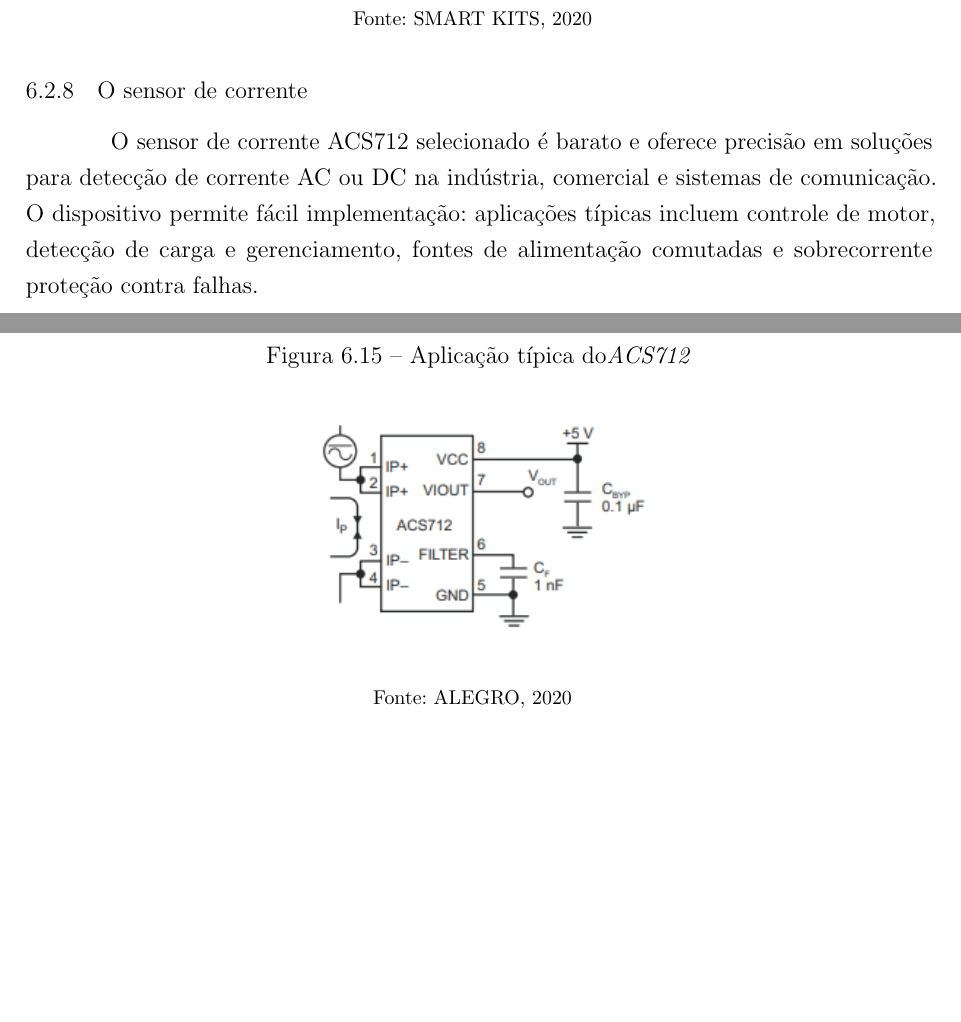
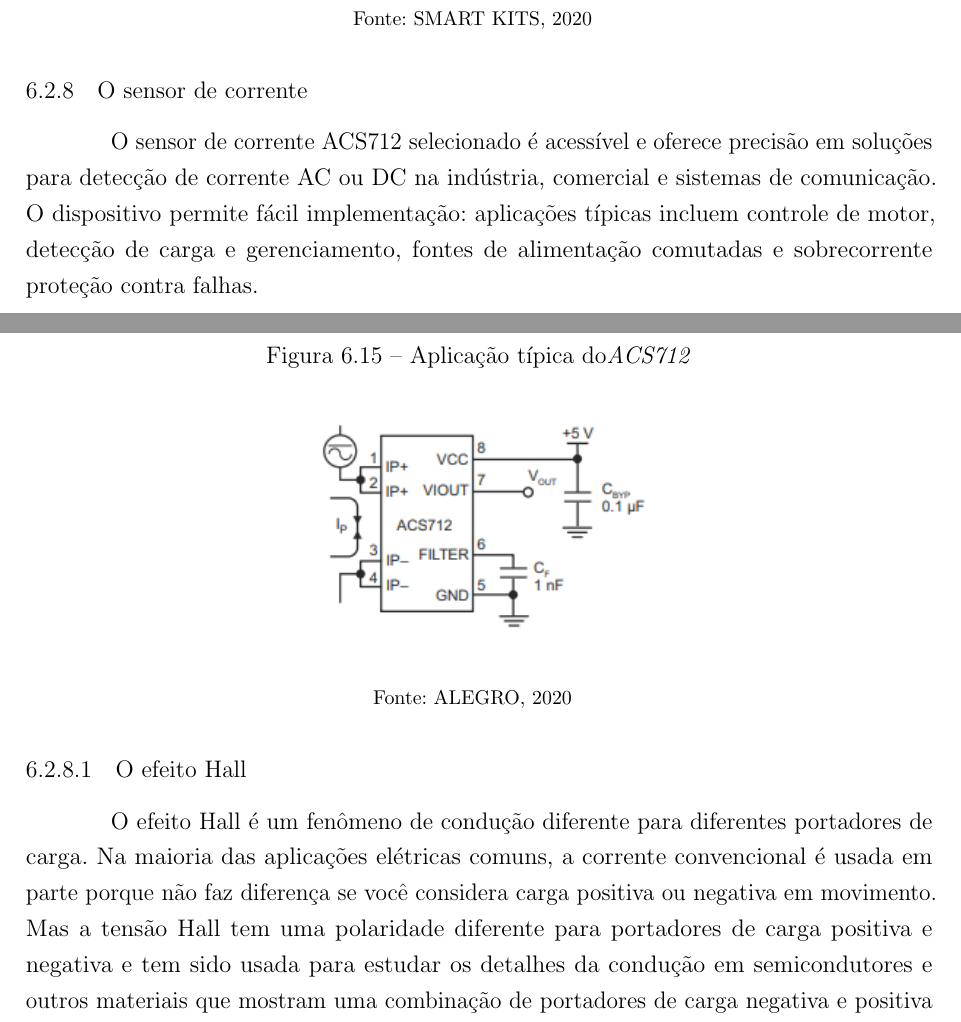
Before and after one commit to raphaelnunes67/TCC, a LaTeX thesis (TCC.tex, which reads textuais/fundamentacao-teorica.tex): two parts of pages 30 and 31 of 52 before the commit and two parts of pages 30 and 31 of 53 after it, joined at a grey line, cut so that both start at the same text, the shorter picture padded with empty space. Compiled offline with pdfLaTeX.

Commit message:
atualizando fundamentacao teorica

```diff
--- a/textuais/fundamentacao-teorica.tex
+++ b/textuais/fundamentacao-teorica.tex
@@ -220,11 +220,8 @@ Para questões de segurança a chave de nível \textit{RF-0H21D} foi utilizada p
 
 \subsection{O sensor de corrente}
 
-O sensor de corrente ACS712 selecionado é barato e oferece precisão em
-soluções para detecção de corrente AC ou DC na indústria,
-comercial e sistemas de comunicação. O dispositivo permite fácil implementação: aplicações típicas incluem controle de motor, detecção de carga e
-gerenciamento, fontes de alimentação comutadas e sobrecorrente
-proteção contra falhas.
+O sensor de corrente ACS712 selecionado é acessível e oferece precisão em soluções para detecção de corrente AC ou DC na indústria,
+comercial e sistemas de comunicação. O dispositivo permite fácil implementação: aplicações típicas incluem controle de motor, detecção de carga e gerenciamento, fontes de alimentação comutadas e sobrecorrente proteção contra falhas.
 
 
 \begin{figure}[H]
@@ -246,6 +243,9 @@ O dispositivo consiste em um operador \textit{Hall} linear preciso, a corrente a
 	\label{fig:acs712_typical}
 \end{figure}
 
+\subsubsection{O efeito Hall}
+
+O efeito Hall é um fenômeno de condução diferente para diferentes portadores de carga. Na maioria das aplicações elétricas comuns, a corrente convencional é usada em parte porque não faz diferença se você considera carga positiva ou negativa em movimento. Mas a tensão Hall tem uma polaridade diferente para portadores de carga positiva e negativa e tem sido usada para estudar os detalhes da condução em semicondutores e outros materiais que mostram uma combinação de portadores de carga negativa e positiva \cite{hyperphysics}.
 
 \subsection{KiCad}
 
```
Also changed, not shown: base-referencias.bib (+10 -0 lines), 2 other files.
